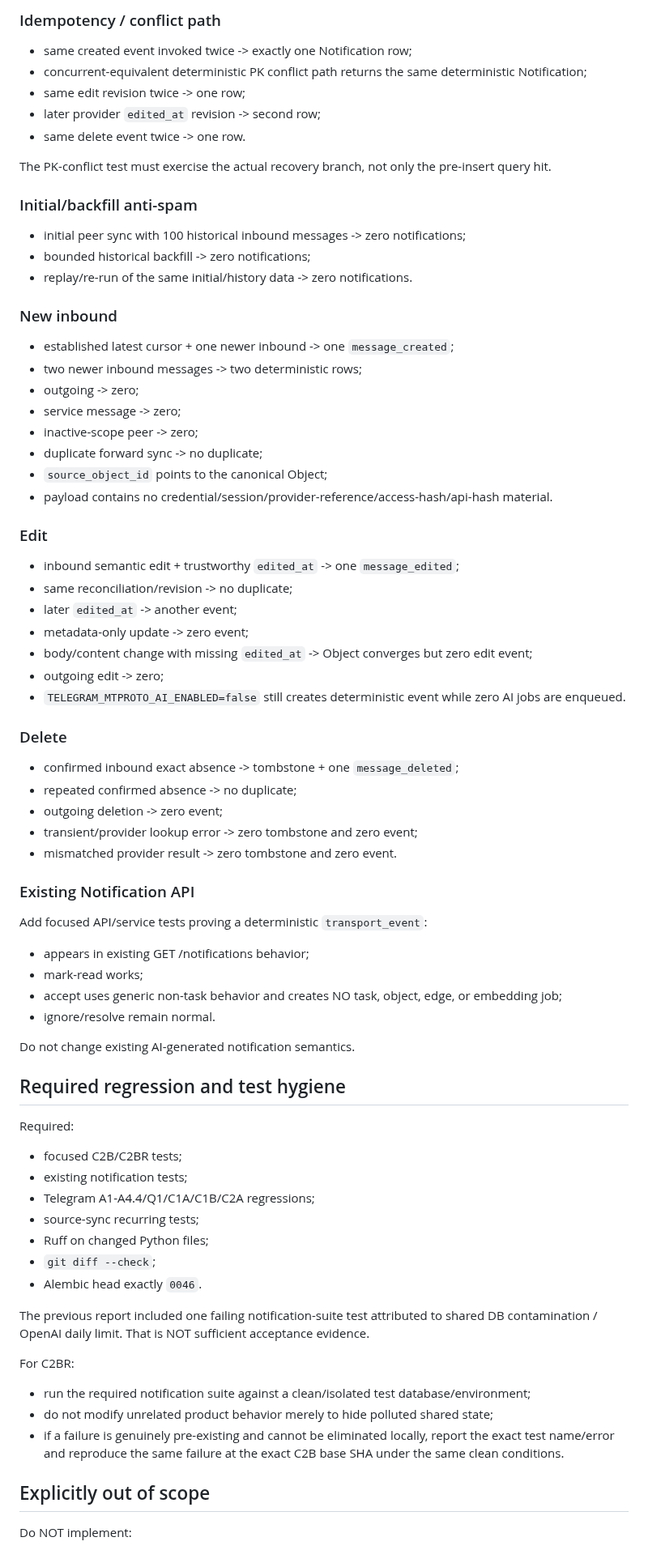
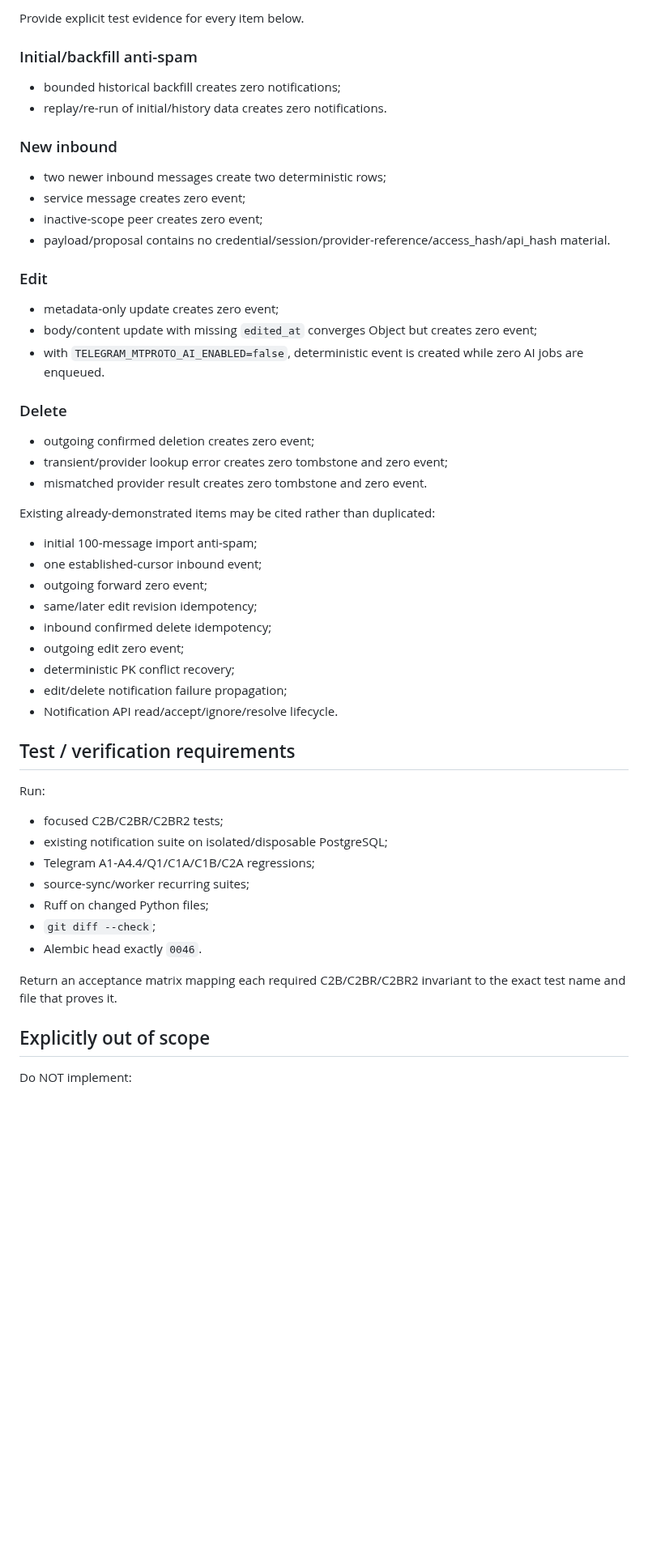
Before and after one commit to d-yacenko/secretary-prerelease, a Markdown page: CURRENT_TASK.md, the part around one of its changes. Shown at 81% size. Drawn GitHub-style; blank space fills up the shorter version.

Commit message:
Authorize Telegram MTProto C2BR2 corrective

```diff
--- a/CURRENT_TASK.md
+++ b/CURRENT_TASK.md
@@ -72,70 +67,49 @@ Keep the existing useful tests and add the missing focused coverage at minimum.
 
-### Idempotency / conflict path
-- same created event invoked twice -> exactly one Notification row;
-- concurrent-equivalent deterministic PK conflict path returns the same deterministic Notification;
-- same edit revision twice -> one row;
-- later provider `edited_at` revision -> second row;
-- same delete event twice -> one row.
-
-The PK-conflict test must exercise the actual recovery branch, not only the pre-insert query hit.
+Provide explicit test evidence for every item below.
 
 ### Initial/backfill anti-spam
-- initial peer sync with 100 historical inbound messages -> zero notifications;
-- bounded historical backfill -> zero notifications;
-- replay/re-run of the same initial/history data -> zero notifications.
+- bounded historical backfill creates zero notifications;
+- replay/re-run of initial/history data creates zero notifications.
 
 ### New inbound
-- established latest cursor + one newer inbound -> one `message_created`;
-- two newer inbound messages -> two deterministic rows;
-- outgoing -> zero;
-- service message -> zero;
-- inactive-scope peer -> zero;
-- duplicate forward sync -> no duplicate;
-- `source_object_id` points to the canonical Object;
-- payload contains no credential/session/provider-reference/access-hash/api-hash material.
+- two newer inbound messages create two deterministic rows;
+- service message creates zero event;
+- inactive-scope peer creates zero event;
+- payload/proposal contains no credential/session/provider-reference/access_hash/api_hash material.
 
 ### Edit
-- inbound semantic edit + trustworthy `edited_at` -> one `message_edited`;
-- same reconciliation/revision -> no duplicate;
-- later `edited_at` -> another event;
-- metadata-only update -> zero event;
-- body/content change with missing `edited_at` -> Object converges but zero edit event;
-- outgoing edit -> zero;
-- `TELEGRAM_MTPROTO_AI_ENABLED=false` still creates deterministic event while zero AI jobs are enqueued.
+- metadata-only update creates zero event;
+- body/content update with missing `edited_at` converges Object but creates zero event;
+- with `TELEGRAM_MTPROTO_AI_ENABLED=false`, deterministic event is created while zero AI jobs are enqueued.
 
 ### Delete
-- confirmed inbound exact absence -> tombstone + one `message_deleted`;
-- repeated confirmed absence -> no duplicate;
-- outgoing deletion -> zero event;
-- transient/provider lookup error -> zero tombstone and zero event;
-- mismatched provider result -> zero tombstone and zero event.
+- outgoing confirmed deletion creates zero event;
+- transient/provider lookup error creates zero tombstone and zero event;
+- mismatched provider result creates zero tombstone and zero event.
 
-### Existing Notification API
-Add focused API/service tests proving a deterministic `transport_event`:
-- appears in existing GET /notifications behavior;
-- mark-read works;
-- accept uses generic non-task behavior and creates NO task, object, edge, or embedding job;
-- ignore/resolve remain normal.
+Existing already-demonstrated items may be cited rather than duplicated:
+- initial 100-message import anti-spam;
+- one established-cursor inbound event;
+- outgoing forward zero event;
+- same/later edit revision idempotency;
+- inbound confirmed delete idempotency;
+- outgoing edit zero event;
+- deterministic PK conflict recovery;
+- edit/delete notification failure propagation;
+- Notification API read/accept/ignore/resolve lifecycle.
 
-Do not change existing AI-generated notification semantics.
+## Test / verification requirements
 
-## Required regression and test hygiene
-
-Required:
-- focused C2B/C2BR tests;
-- existing notification tests;
+Run:
+- focused C2B/C2BR/C2BR2 tests;
+- existing notification suite on isolated/disposable PostgreSQL;
 - Telegram A1-A4.4/Q1/C1A/C1B/C2A regressions;
-- source-sync recurring tests;
+- source-sync/worker recurring suites;
 - Ruff on changed Python files;
 - `git diff --check`;
 - Alembic head exactly `0046`.
 
-The previous report included one failing notification-suite test attributed to shared DB contamination / OpenAI daily limit. That is NOT sufficient acceptance evidence.
-
-For C2BR:
-- run the required notification suite against a clean/isolated test database/environment;
-- do not modify unrelated product behavior merely to hide polluted shared state;
-- if a failure is genuinely pre-existing and cannot be eliminated locally, report the exact test name/error and reproduce the same failure at the exact C2B base SHA under the same clean conditions.
+Return an acceptance matrix mapping each required C2B/C2BR/C2BR2 invariant to the exact test name and file that proves it.
 
 ## Explicitly out of scope
 
```
Also changed, not shown: other parts of CURRENT_TASK.md (+50 -53 lines).
